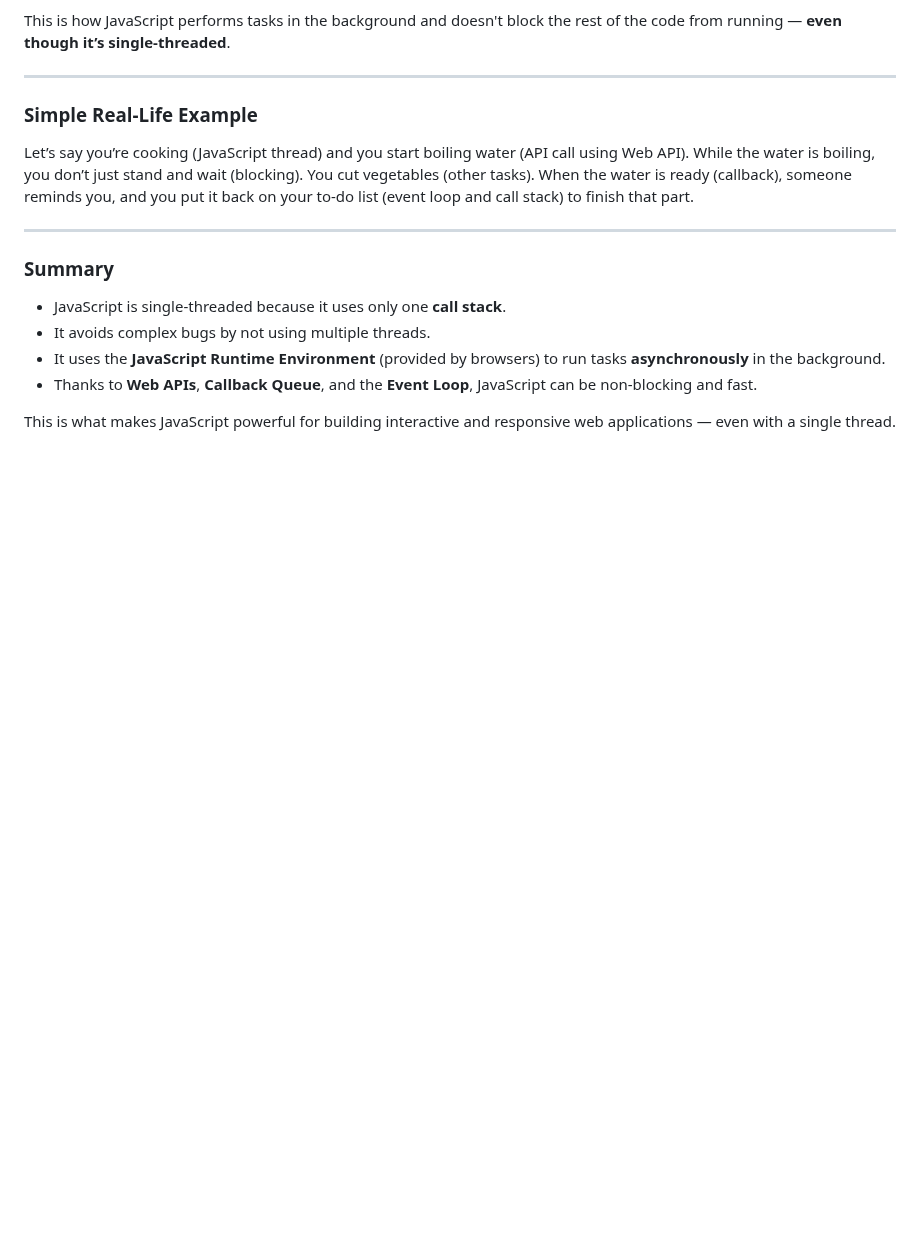
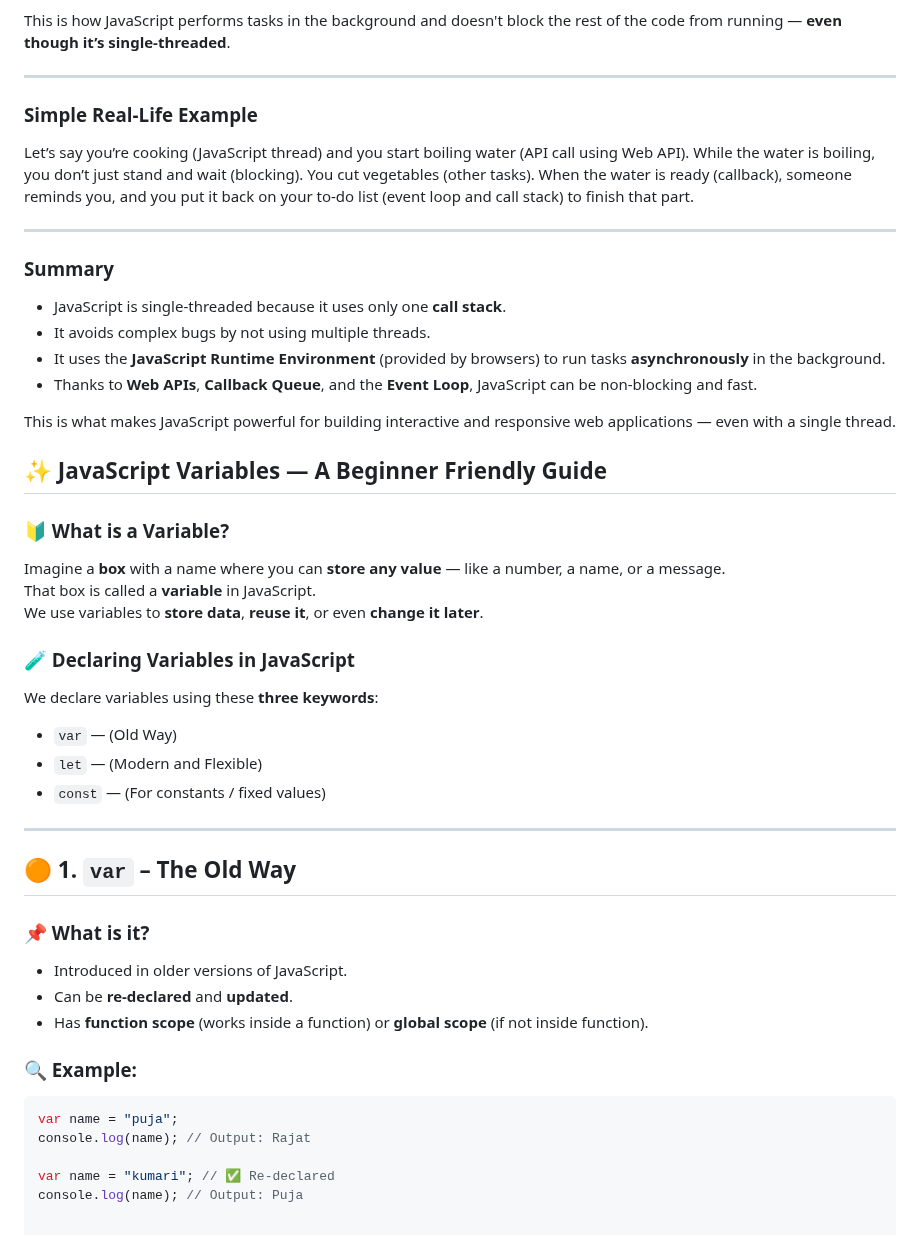
Before and after one commit to puja-kumari218/Practice-js, a Markdown page: README.MD, the part around the change. GitHub-like rendering; blank space fills up the shorter version.

Commit message:
learn-variables

````diff
--- a/README.MD
+++ b/README.MD
@@ -80,3 +80,39 @@ Let’s say you’re cooking (JavaScript thread) and you start boiling water (AP
 - Thanks to **Web APIs**, **Callback Queue**, and the **Event Loop**, JavaScript can be non-blocking and fast.
 
 This is what makes JavaScript powerful for building interactive and responsive web applications — even with a single thread.
+
+
+## ✨ JavaScript Variables — A Beginner Friendly Guide
+
+### 🔰 What is a Variable?
+
+Imagine a **box** with a name where you can **store any value** — like a number, a name, or a message.
+That box is called a **variable** in JavaScript.
+We use variables to **store data**, **reuse it**, or even **change it later**.
+
+### 🧪 Declaring Variables in JavaScript
+
+We declare variables using these **three keywords**:
+
+- `var` — (Old Way)
+- `let` — (Modern and Flexible)
+- `const` — (For constants / fixed values)
+
+---
+
+## 🟠 1. `var` – The Old Way
+
+### 📌 What is it?
+
+- Introduced in older versions of JavaScript.
+- Can be **re-declared** and **updated**.
+- Has **function scope** (works inside a function) or **global scope** (if not inside function).
+
+### 🔍 Example:
+
+```js
+var name = "puja";
+console.log(name); // Output: Rajat
+
+var name = "kumari"; // ✅ Re-declared
+console.log(name); // Output: Puja
````
